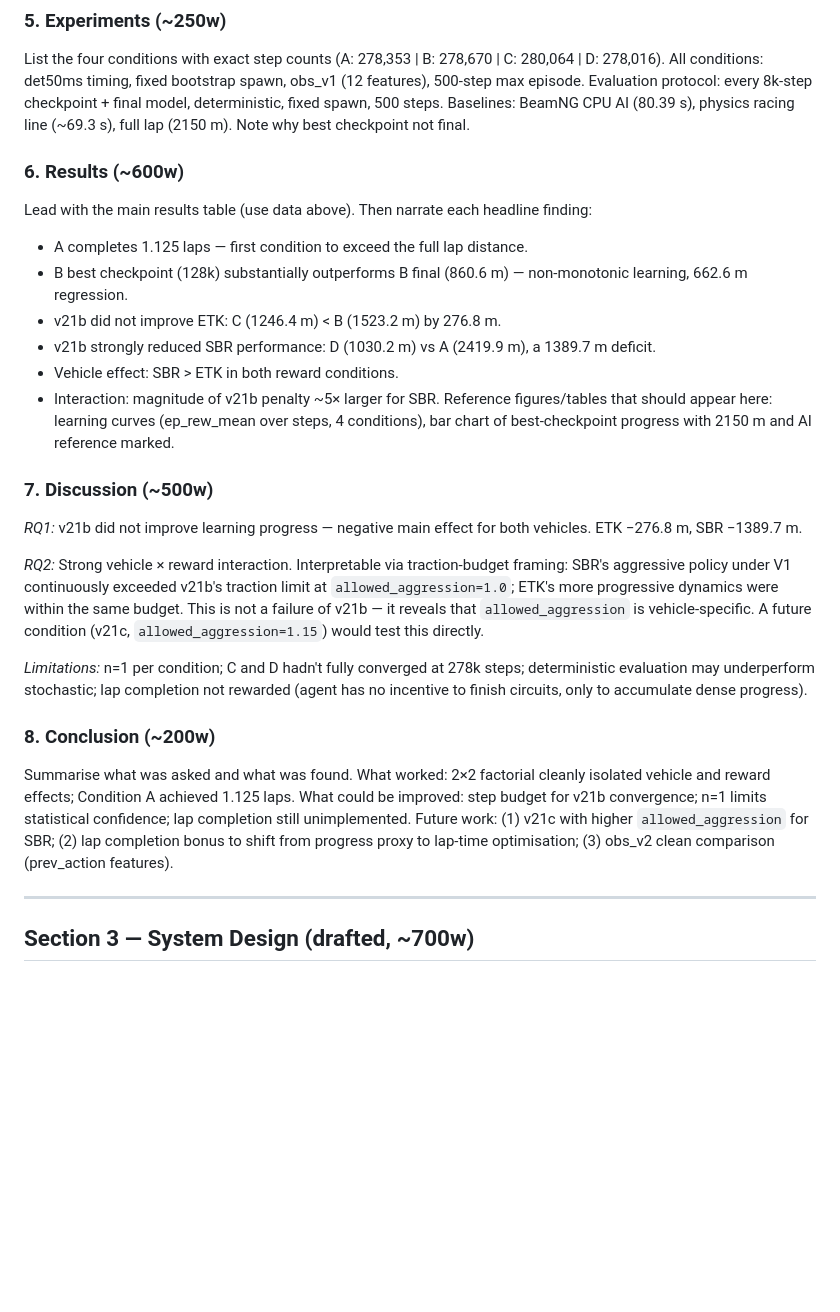
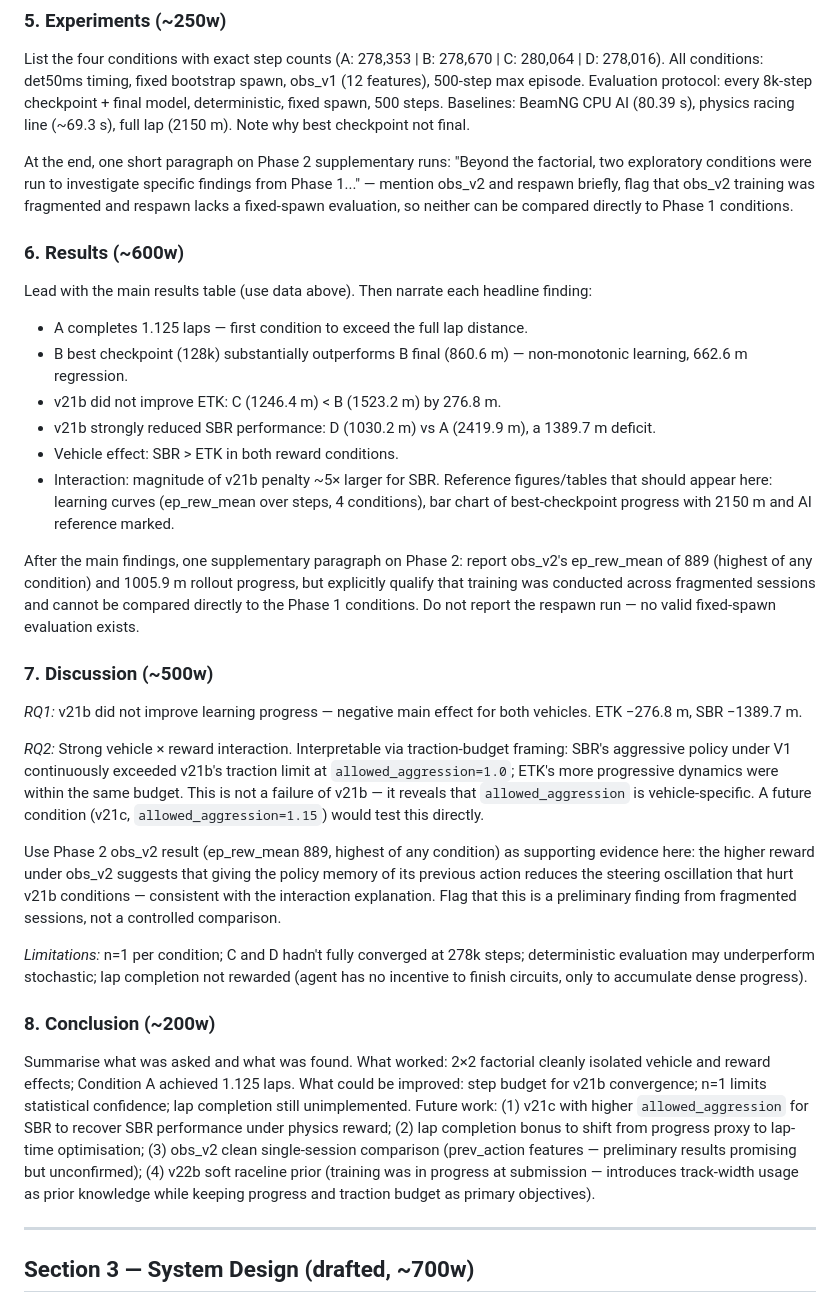
Before and after one commit to Jangorito/Project-Hamilton, a Markdown page: docs/section3_draft.md, the part around one of its changes. Rendered like a GitHub page; blank space fills up the shorter version.

```diff
--- a/docs/section3_draft.md
+++ b/docs/section3_draft.md
@@ -138,6 +159,8 @@ Key challenges:
 ### 5. Experiments (~250w)
 List the four conditions with exact step counts (A: 278,353 | B: 278,670 | C: 280,064 | D: 278,016). All conditions: det50ms timing, fixed bootstrap spawn, obs_v1 (12 features), 500-step max episode. Evaluation protocol: every 8k-step checkpoint + final model, deterministic, fixed spawn, 500 steps. Baselines: BeamNG CPU AI (80.39 s), physics racing line (~69.3 s), full lap (2150 m). Note why best checkpoint not final.
 
+At the end, one short paragraph on Phase 2 supplementary runs: "Beyond the factorial, two exploratory conditions were run to investigate specific findings from Phase 1..." — mention obs_v2 and respawn briefly, flag that obs_v2 training was fragmented and respawn lacks a fixed-spawn evaluation, so neither can be compared directly to Phase 1 conditions.
+
 ### 6. Results (~600w)
 Lead with the main results table (use data above). Then narrate each headline finding:
 - A completes 1.125 laps — first condition to exceed the full lap distance.
@@ -148,15 +171,19 @@ Lead with the main results table (use data above). Then narrate each headline fi
 - Interaction: magnitude of v21b penalty ~5× larger for SBR.
 Reference figures/tables that should appear here: learning curves (ep_rew_mean over steps, 4 conditions), bar chart of best-checkpoint progress with 2150 m and AI reference marked.
 
+After the main findings, one supplementary paragraph on Phase 2: report obs_v2's ep_rew_mean of 889 (highest of any condition) and 1005.9 m rollout progress, but explicitly qualify that training was conducted across fragmented sessions and cannot be compared directly to the Phase 1 conditions. Do not report the respawn run — no valid fixed-spawn evaluation exists.
+
 ### 7. Discussion (~500w)
 *RQ1:* v21b did not improve learning progress — negative main effect for both vehicles. ETK −276.8 m, SBR −1389.7 m.
 
 *RQ2:* Strong vehicle × reward interaction. Interpretable via traction-budget framing: SBR's aggressive policy under V1 continuously exceeded v21b's traction limit at `allowed_aggression=1.0`; ETK's more progressive dynamics were within the same budget. This is not a failure of v21b — it reveals that `allowed_aggression` is vehicle-specific. A future condition (v21c, `allowed_aggression=1.15`) would test this directly.
 
+Use Phase 2 obs_v2 result (ep_rew_mean 889, highest of any condition) as supporting evidence here: the higher reward under obs_v2 suggests that giving the policy memory of its previous action reduces the steering oscillation that hurt v21b conditions — consistent with the interaction explanation. Flag that this is a preliminary finding from fragmented sessions, not a controlled comparison.
+
 *Limitations:* n=1 per condition; C and D hadn't fully converged at 278k steps; deterministic evaluation may underperform stochastic; lap completion not rewarded (agent has no incentive to finish circuits, only to accumulate dense progress).
 
 ### 8. Conclusion (~200w)
-Summarise what was asked and what was found. What worked: 2×2 factorial cleanly isolated vehicle and reward effects; Condition A achieved 1.125 laps. What could be improved: step budget for v21b convergence; n=1 limits statistical confidence; lap completion still unimplemented. Future work: (1) v21c with higher `allowed_aggression` for SBR; (2) lap completion bonus to shift from progress proxy to lap-time optimisation; (3) obs_v2 clean comparison (prev_action features).
+Summarise what was asked and what was found. What worked: 2×2 factorial cleanly isolated vehicle and reward effects; Condition A achieved 1.125 laps. What could be improved: step budget for v21b convergence; n=1 limits statistical confidence; lap completion still unimplemented. Future work: (1) v21c with higher `allowed_aggression` for SBR to recover SBR performance under physics reward; (2) lap completion bonus to shift from progress proxy to lap-time optimisation; (3) obs_v2 clean single-session comparison (prev_action features — preliminary results promising but unconfirmed); (4) v22b soft raceline prior (training was in progress at submission — introduces track-width usage as prior knowledge while keeping progress and traction budget as primary objectives).
 
 ---
 
```
Also changed, not shown: other parts of docs/section3_draft.md (+21 -0 lines).
